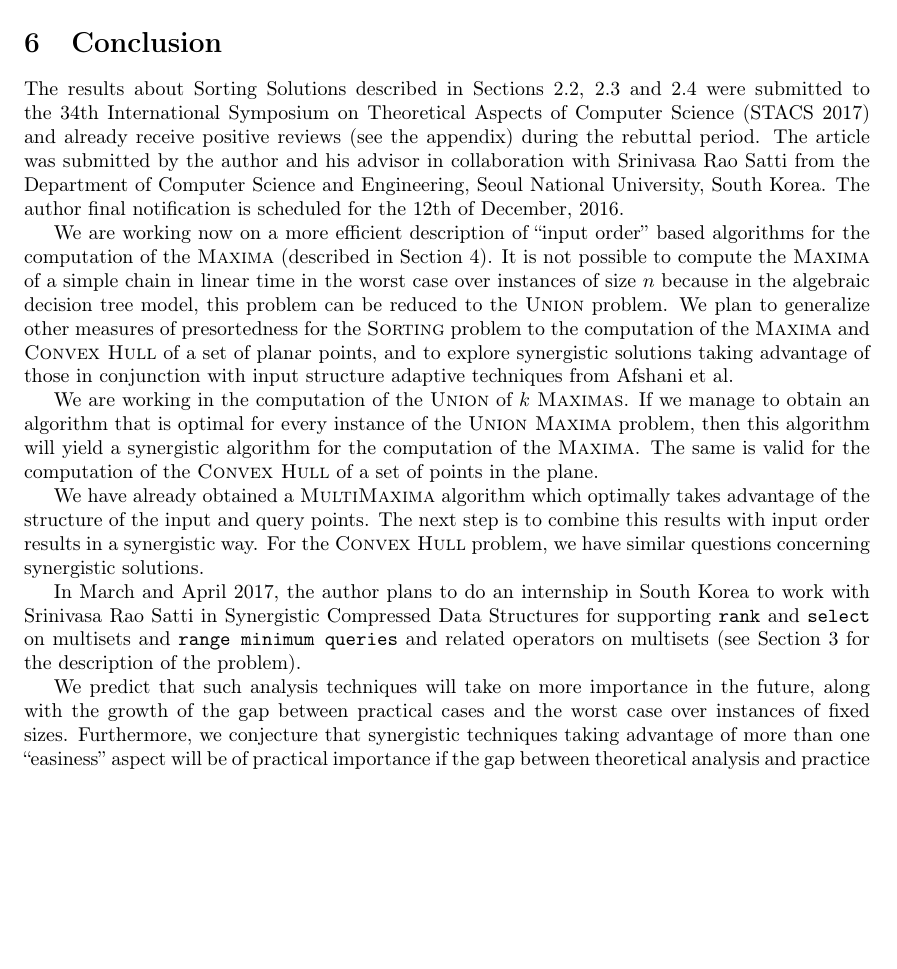
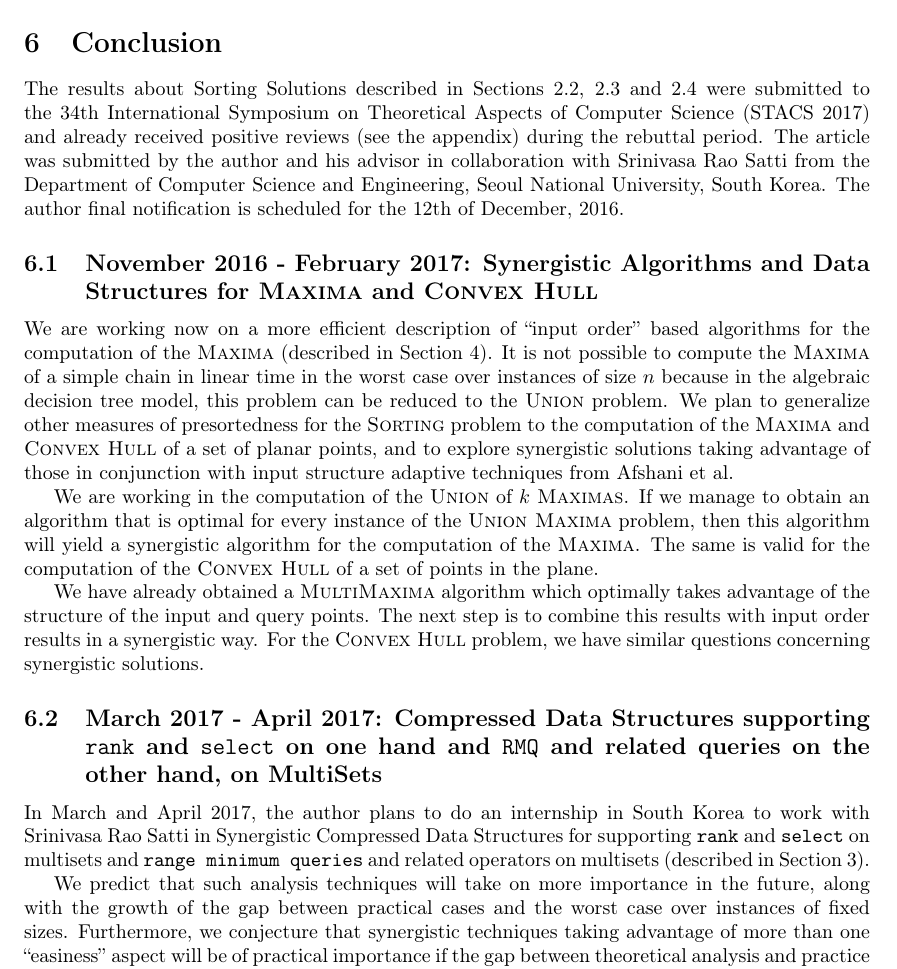
Before and after one commit to ceochoa/thesis-proposal, a LaTeX thesis (2016-ThesisProposal-Ochoa.tex, which reads proposal.tex): part of page 10 of 14, cut so that both start at the same text, the shorter picture padded with empty space. Compiled offline with pdfLaTeX.

Commit message:
Included dates in the plan

```diff
--- a/proposal.tex
+++ b/proposal.tex
@@ -1014,7 +1014,7 @@ developing them.
 The results about Sorting Solutions described in
 Sections~\ref{sec:syn-sort}, \ref{sec:multiselect} and \ref{sec:dds}
 were submitted to the 34th International Symposium on Theoretical
-Aspects of Computer Science (STACS 2017) and already receive positive
+Aspects of Computer Science (STACS 2017) and already received positive
 reviews (see the appendix) during the rebuttal period. The article was
 submitted by the author and his advisor in collaboration with
 Srinivasa Rao Satti from the Department of Computer Science and
@@ -1022,6 +1022,9 @@ Engineering, Seoul National University, South Korea. The author final
 notification is scheduled for the 12th of December, 2016.
 
 % Maxima
+
+\subsection{November 2016 - February 2017: Synergistic Algorithms and
+  Data Structures for \textsc{Maxima} and \textsc{Convex Hull}}
 
 We are working now on a more efficient description of ``input order''
 based algorithms for the computation of the \textsc{Maxima} (described
@@ -1077,13 +1080,15 @@ For the \textsc{Convex Hull} problem, we have similar questions
 concerning synergistic solutions.
 
 % Compressed Data Structure
+\subsection{March 2017 - April 2017: Compressed Data Structures
+  supporting \texttt{rank} and \texttt{select} on one hand and
+  \texttt{RMQ} and related queries on the other hand, on MultiSets}
 
 In March and April 2017, the author plans to do an internship in South
 Korea to work with Srinivasa Rao Satti in Synergistic Compressed Data
 Structures for supporting \texttt{rank} and \texttt{select} on
 multisets and \texttt{range minimum queries} and related operators on
-multisets (see Section~\ref{sec:compressed} for the description of the
-problem).
+multisets (described in Section~\ref{sec:compressed}).
 
 We predict that such analysis techniques will take on more importance
 in the future, along with the growth of the gap between practical
```
